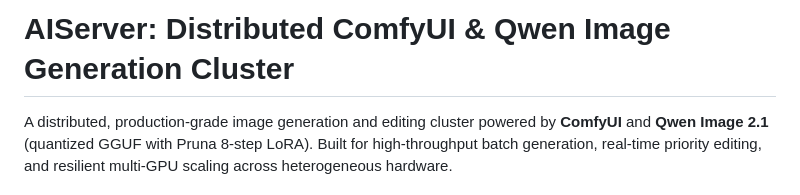
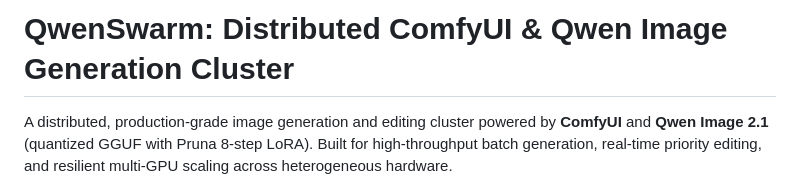
Before and after one commit to joaosantiag0/QwenSwarm, a Markdown page: README.md, the part around the change. Drawn GitHub-style.

Commit message:
docs: rebrand project to QwenSwarm

```diff
--- a/README.md
+++ b/README.md
@@ -1,4 +1,4 @@
-# AIServer: Distributed ComfyUI & Qwen Image Generation Cluster
+# QwenSwarm: Distributed ComfyUI & Qwen Image Generation Cluster
 
 A distributed, production-grade image generation and editing cluster powered by **ComfyUI** and **Qwen Image 2.1** (quantized GGUF with Pruna 8-step LoRA). Built for high-throughput batch generation, real-time priority editing, and resilient multi-GPU scaling across heterogeneous hardware.
 
```
Also changed, not shown: AGENTS.md (+2 -2 lines).
